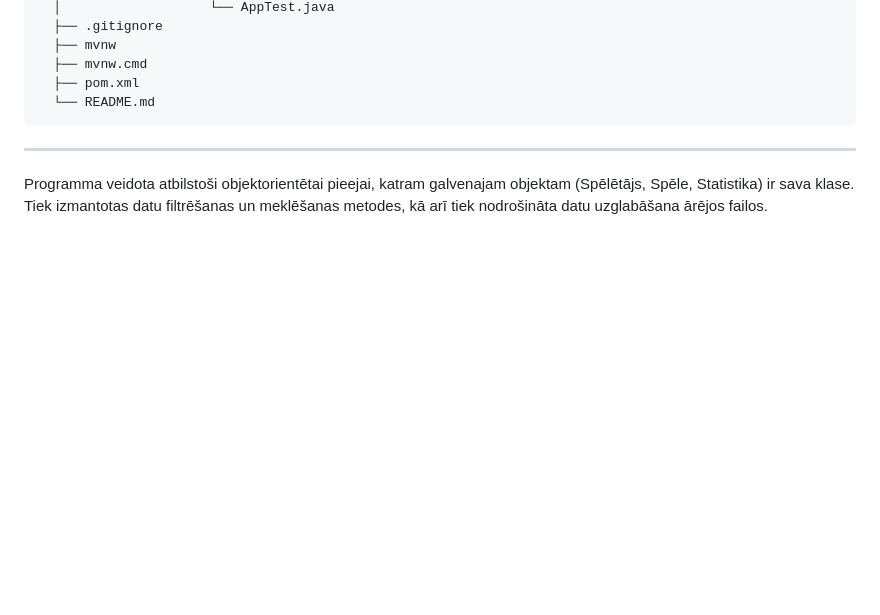
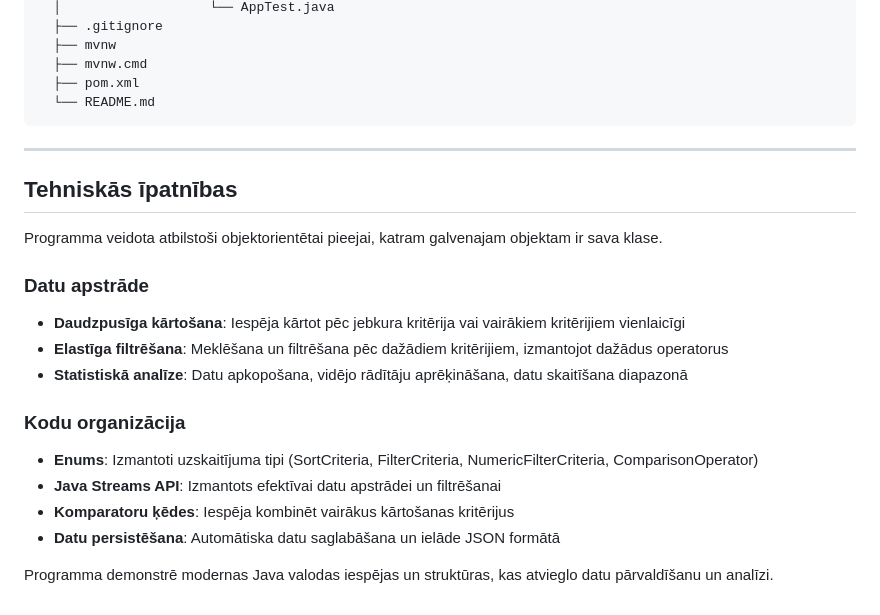
Before and after one commit to 23DP2ASalk/Statistics_tracker, a Markdown page: README.md, the part around the change printed below. Rendered like a GitHub page; blank space fills up the shorter version.

```diff
--- a/README.md
+++ b/README.md
@@ -83,4 +101,19 @@ Lietotājs izvēlas vēlamo darbību, ievadot attiecīgo numuru. Katrs izvēlnes
 
 ---
 
-Programma veidota atbilstoši objektorientētai pieejai, katram galvenajam objektam (Spēlētājs, Spēle, Statistika) ir sava klase. Tiek izmantotas datu filtrēšanas un meklēšanas metodes, kā arī tiek nodrošināta datu uzglabāšana ārējos failos.
+## Tehniskās īpatnības
+
+Programma veidota atbilstoši objektorientētai pieejai, katram galvenajam objektam ir sava klase.
+
+### Datu apstrāde
+- **Daudzpusīga kārtošana**: Iespēja kārtot pēc jebkura kritērija vai vairākiem kritērijiem vienlaicīgi
+- **Elastīga filtrēšana**: Meklēšana un filtrēšana pēc dažādiem kritērijiem, izmantojot dažādus operatorus
+- **Statistiskā analīze**: Datu apkopošana, vidējo rādītāju aprēķināšana, datu skaitīšana diapazonā
+
+### Kodu organizācija
+- **Enums**: Izmantoti uzskaitījuma tipi (SortCriteria, FilterCriteria, NumericFilterCriteria, ComparisonOperator)
+- **Java Streams API**: Izmantots efektīvai datu apstrādei un filtrēšanai
+- **Komparatoru ķēdes**: Iespēja kombinēt vairākus kārtošanas kritērijus
+- **Datu persistēšana**: Automātiska datu saglabāšana un ielāde JSON formātā
+
+Programma demonstrē modernas Java valodas iespējas un struktūras, kas atvieglo datu pārvaldīšanu un analīzi.
```
Also changed, not shown: other parts of README.md (+34 -16 lines).
